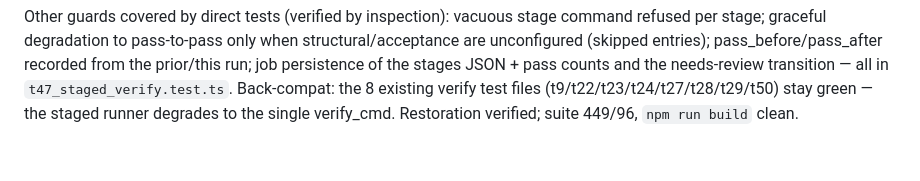
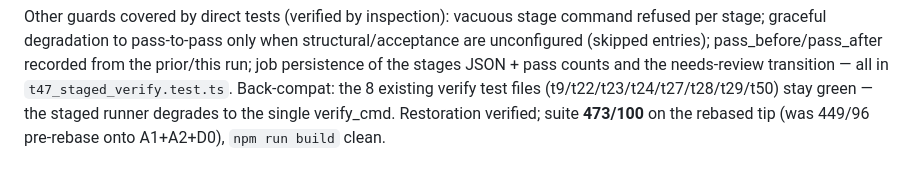
Before and after one commit to departmentofcoding-wq/department-of-codeV2, a Markdown page: docs/mutation-evidence-phase7.md, the part around the change. Drawn GitHub-style.

```diff
--- a/docs/mutation-evidence-phase7.md
+++ b/docs/mutation-evidence-phase7.md
@@ -226,4 +226,5 @@ recorded from the prior/this run; job persistence of the stages JSON + pass
 counts and the needs-review transition — all in `t47_staged_verify.test.ts`.
 Back-compat: the 8 existing verify test files (t9/t22/t23/t24/t27/t28/t29/t50)
 stay green — the staged runner degrades to the single verify_cmd. Restoration
-verified; suite 449/96, `npm run build` clean.
+verified; suite **473/100** on the rebased tip (was 449/96 pre-rebase onto
+A1+A2+D0), `npm run build` clean.
```
Also changed, not shown: docs/reviews/walkthrough-a3-staged-verify-impl.md (+2 -2 lines).
